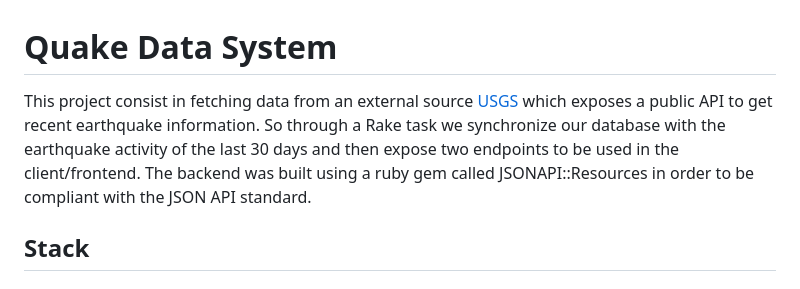
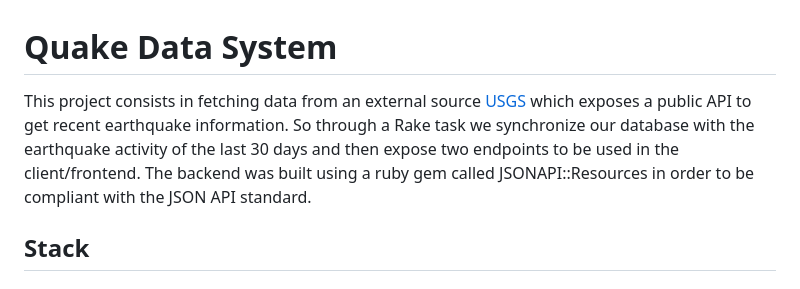
Before and after one commit to JohanRestrepo19/quake-data, a Markdown page: README.md, the part around the change. GitHub-like rendering.

Commit message:
fix: readme typo

```diff
--- a/README.md
+++ b/README.md
@@ -1,6 +1,6 @@
 # Quake Data System
 
-This project consist in fetching data from an external source [USGS](https://www.usgs.gov/programs/earthquake-hazards) which exposes a public API to get recent earthquake information. So through a Rake task we synchronize our database with the earthquake activity of the last 30 days and then expose two endpoints to be used in the client/frontend. The backend was built using a ruby gem called JSONAPI::Resources in order to be compliant with the JSON API standard.
+This project consists in fetching data from an external source [USGS](https://www.usgs.gov/programs/earthquake-hazards) which exposes a public API to get recent earthquake information. So through a Rake task we synchronize our database with the earthquake activity of the last 30 days and then expose two endpoints to be used in the client/frontend. The backend was built using a ruby gem called JSONAPI::Resources in order to be compliant with the JSON API standard.
 
 ## Stack
 
```
